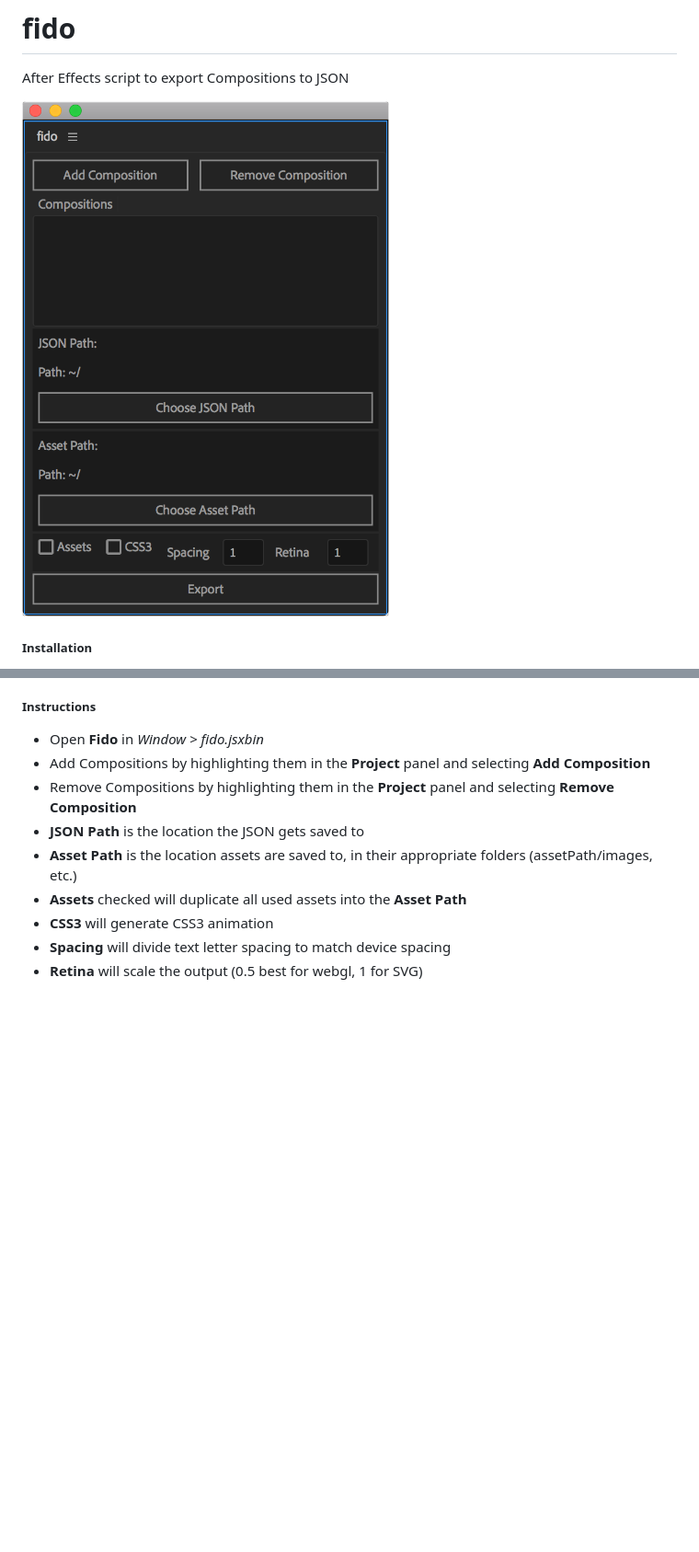
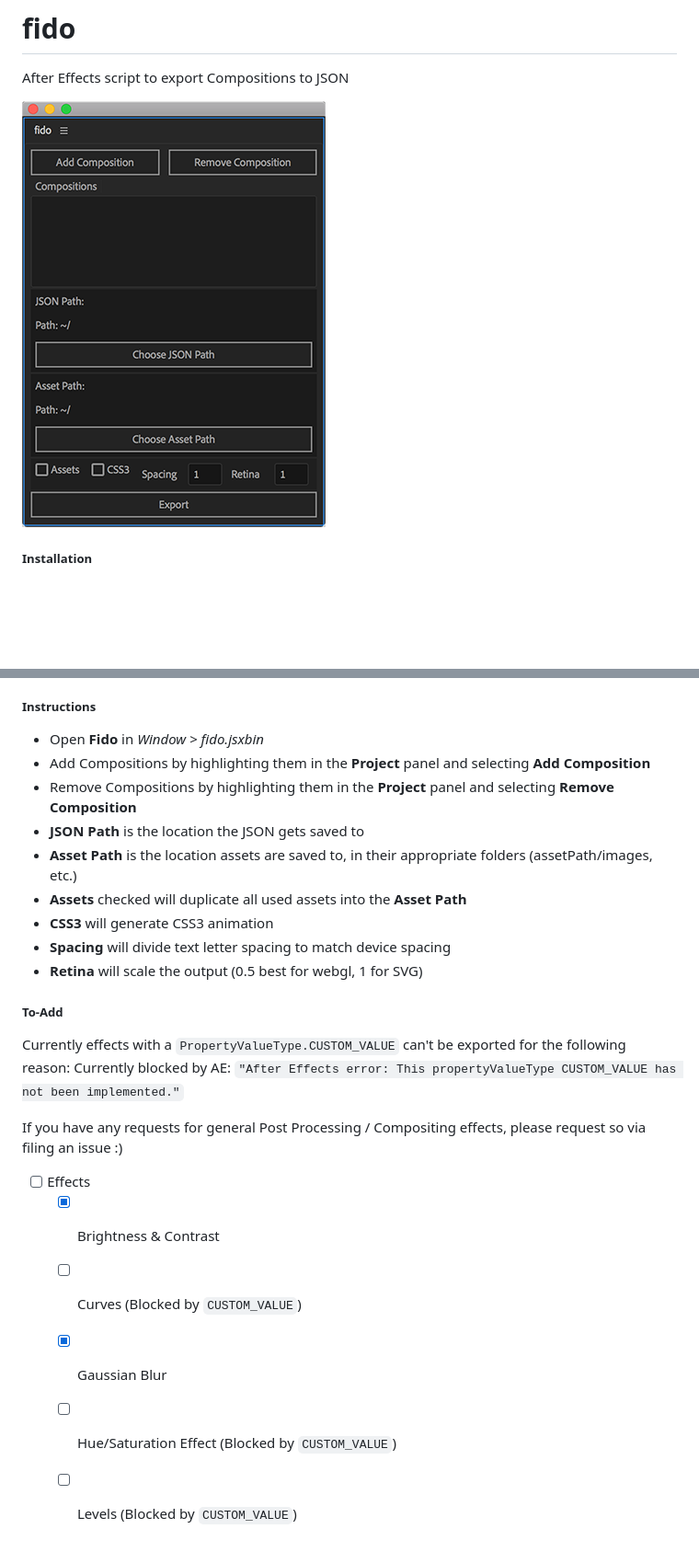
Before and after one commit to Anivive/fido, a Markdown page: README.md, 2 parts joined by grey strips. Shown: that part at 92% size. GitHub-like rendering; pictures changed too: script/screenshot.png; blank space fills up the shorter version.

```diff
--- a/README.md
+++ b/README.md
@@ -2,7 +2,6 @@
 After Effects script to export Compositions to JSON
 
 ![Script](script/screenshot.png)
-
 
 ##### Installation
 * Copy *script/fido.jsxbin* and paste into *Applications/Adobe After Effects/ScriptUI Panels*
@@ -18,3 +17,16 @@ After Effects script to export Compositions to JSON
 * **CSS3** will generate CSS3 animation
 * **Spacing** will divide text letter spacing to match device spacing
 * **Retina** will scale the output (0.5 best for webgl, 1 for SVG)
+
+##### To-Add
+Currently effects with a `PropertyValueType.CUSTOM_VALUE` can't be exported for the following reason:
+Currently blocked by AE: `"After Effects error: This propertyValueType CUSTOM_VALUE has not been implemented."`
+
+If you have any requests for general Post Processing / Compositing effects, please request so via filing an issue :)
+
+- [ ] Effects
+    - [x] Brightness & Contrast
+    - [ ] Curves (Blocked by `CUSTOM_VALUE`)
+    - [x] Gaussian Blur
+    - [ ] Hue/Saturation Effect (Blocked by `CUSTOM_VALUE`)
+    - [ ] Levels (Blocked by `CUSTOM_VALUE`)
```
Also changed, not shown: 1 other file.
